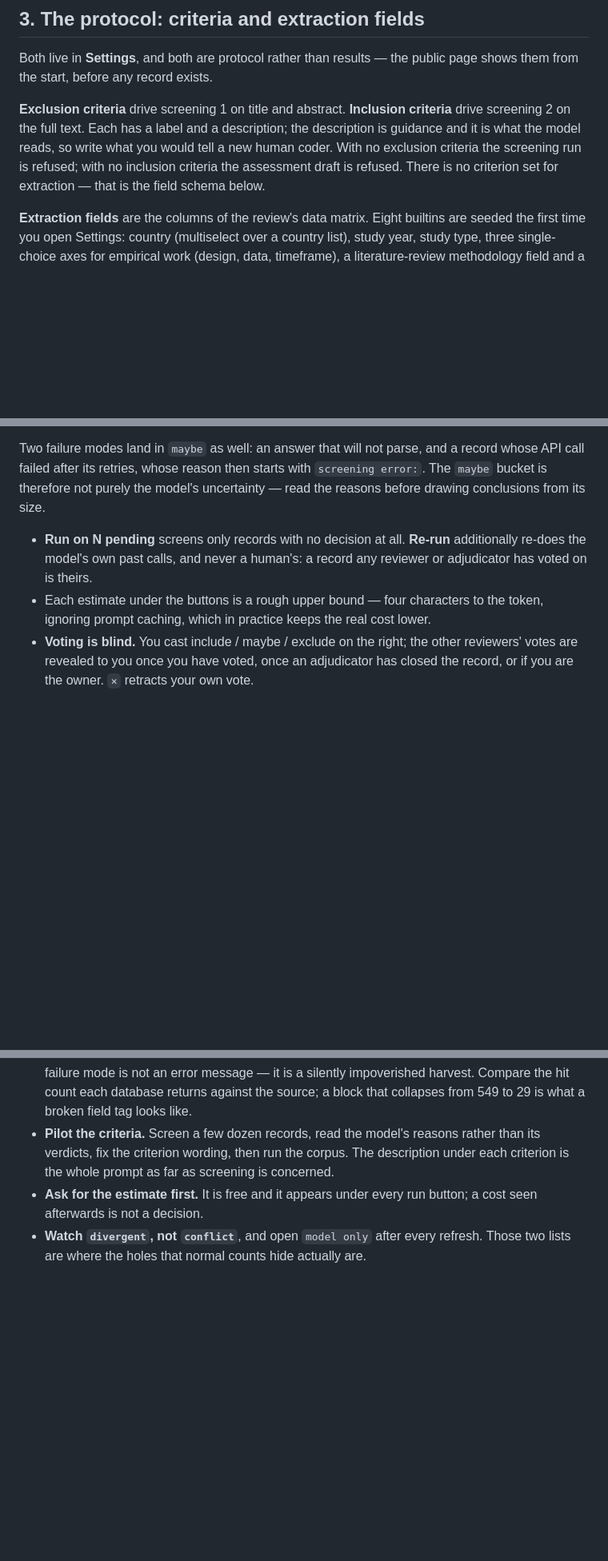
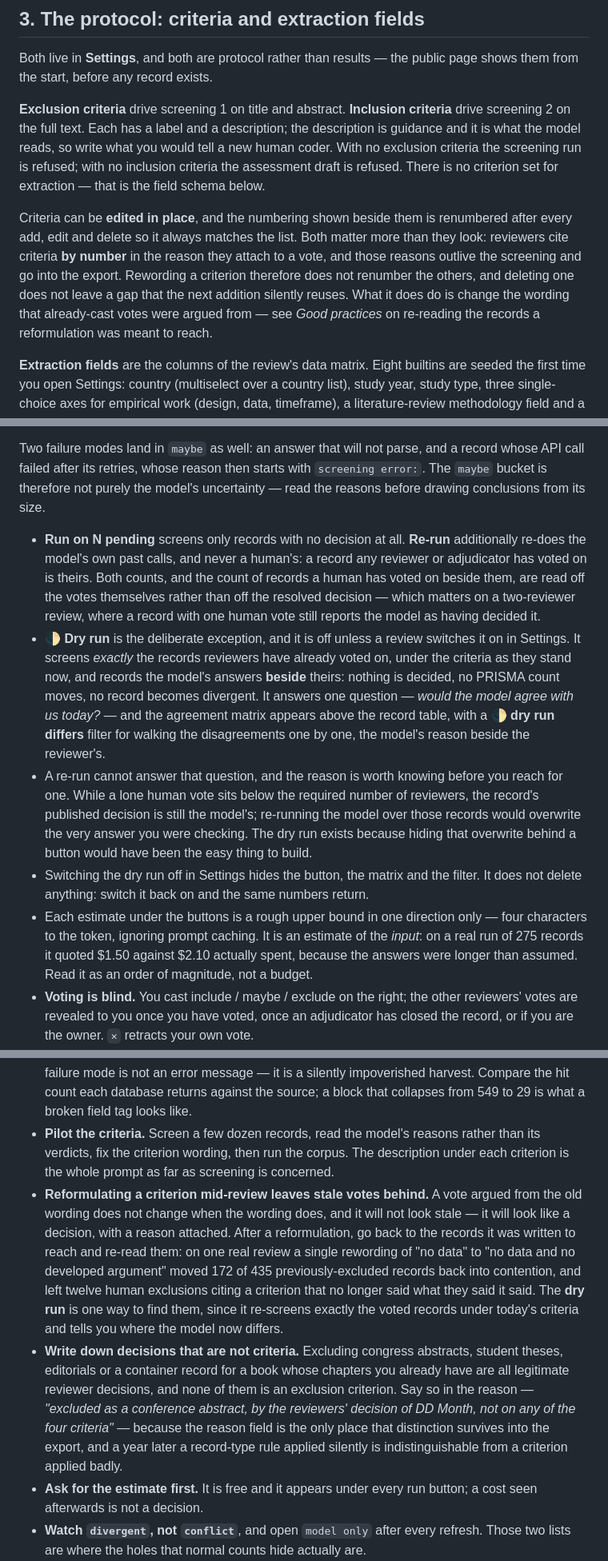
Before and after one commit to that-ugly-cat/lssr, a Markdown page: docs/guide.md, 3 parts joined by grey strips. Shown at 80% size. Drawn GitHub-style; blank space fills up the shorter version.

Commit message:
Docs: the dry run, the criteria editor, and what the estimate actually estimates
README and the user guide. SPEC.md is updated too but stays gitignored.

- §3: criteria can now be edited in place and their numbering is recompacted
  after every mutation. Says why it matters rather than that it exists —
  reviewers cite criteria by number in the reason attached to a vote, and those
  reasons outlive the screening.
- §6: the dry run, what it is for, and why a re-run cannot answer the same
  question (below quorum the model's row *is* the published decision, so
  re-running it overwrites the answer being checked). Also that the button
  counts are read off the votes, not off the resolved decision.
- §6: the cost estimate is an estimate of the input only. Quoted $1.50 for a
  275-record run that cost $2.10; said so, rather than leaving it as "a rough
  upper bound" it is not.
- §13: dry-run votes are visible over MCP, labelled, and must not be totalled.
- §15: two practices learned on a live review — a reformulated criterion leaves
  stale votes that look like decisions, and a record-type decision that is not
  one of the criteria has to say so in the reason or it becomes indistinguishable
  from a criterion applied badly.

Co-Authored-By: Claude Opus 5 <noreply@anthropic.com>

```diff
--- a/docs/guide.md
+++ b/docs/guide.md
@@ -36,6 +36,8 @@ The **model** for all LLM steps is a workspace setting: `claude-haiku-4-5` (defa
 Both live in **Settings**, and both are protocol rather than results — the public page shows them from the start, before any record exists.
 
 **Exclusion criteria** drive screening 1 on title and abstract. **Inclusion criteria** drive screening 2 on the full text. Each has a label and a description; the description is guidance and it is what the model reads, so write what you would tell a new human coder. With no exclusion criteria the screening run is refused; with no inclusion criteria the assessment draft is refused. There is no criterion set for extraction — that is the field schema below.
+
+Criteria can be **edited in place**, and the numbering shown beside them is renumbered after every add, edit and delete so it always matches the list. Both matter more than they look: reviewers cite criteria **by number** in the reason they attach to a vote, and those reasons outlive the screening and go into the export. Rewording a criterion therefore does not renumber the others, and deleting one does not leave a gap that the next addition silently reuses. What it does do is change the wording that already-cast votes were argued from — see *Good practices* on re-reading the records a reformulation was meant to reach.
 
 **Extraction fields** are the columns of the review's data matrix. Eight builtins are seeded the first time you open Settings: country (multiselect over a country list), study year, study type, three single-choice axes for empirical work (design, data, timeframe), a literature-review methodology field and a free-text one for "Other". The three axes and the last two appear only for the matching study type, through a **show_if** condition on another field's value.
 
@@ -85,8 +87,11 @@ The model pre-screens every pending record against the exclusion criteria and an
 
 Two failure modes land in `maybe` as well: an answer that will not parse, and a record whose API call failed after its retries, whose reason then starts with `screening error:`. The `maybe` bucket is therefore not purely the model's uncertainty — read the reasons before drawing conclusions from its size.
 
-- **Run on N pending** screens only records with no decision at all. **Re-run** additionally re-does the model's own past calls, and never a human's: a record any reviewer or adjudicator has voted on is theirs.
-- Each estimate under the buttons is a rough upper bound — four characters to the token, ignoring prompt caching, which in practice keeps the real cost lower.
+- **Run on N pending** screens only records with no decision at all. **Re-run** additionally re-does the model's own past calls, and never a human's: a record any reviewer or adjudicator has voted on is theirs. Both counts, and the count of records a human has voted on beside them, are read off the votes themselves rather than off the resolved decision — which matters on a two-reviewer review, where a record with one human vote still reports the model as having decided it.
+- **🌓 Dry run** is the deliberate exception, and it is off unless a review switches it on in Settings. It screens *exactly* the records reviewers have already voted on, under the criteria as they stand now, and records the model's answers **beside** theirs: nothing is decided, no PRISMA count moves, no record becomes divergent. It answers one question — *would the model agree with us today?* — and the agreement matrix appears above the record table, with a **🌓 dry run differs** filter for walking the disagreements one by one, the model's reason beside the reviewer's.
+- A re-run cannot answer that question, and the reason is worth knowing before you reach for one. While a lone human vote sits below the required number of reviewers, the record's published decision is still the model's; re-running the model over those records would overwrite the very answer you were checking. The dry run exists because hiding that overwrite behind a button would have been the easy thing to build.
+- Switching the dry run off in Settings hides the button, the matrix and the filter. It does not delete anything: switch it back on and the same numbers return.
+- Each estimate under the buttons is a rough upper bound in one direction only — four characters to the token, ignoring prompt caching. It is an estimate of the *input*: on a real run of 275 records it quoted $1.50 against $2.10 actually spent, because the answers were longer than assumed. Read it as an order of magnitude, not a budget.
 - **Voting is blind.** You cast include / maybe / exclude on the right; the other reviewers' votes are revealed to you once you have voted, once an adjudicator has closed the record, or if you are the owner. `✕` retracts your own vote.
 - **Resolution** runs in one order: an adjudicator's ruling wins; otherwise human consensus once enough independent votes are in; otherwise the model's provisional decision; otherwise pending. Humans who disagree make the record a **conflict**, which only the owner can resolve. Humans who agree but are too few yet leave the model's decision standing in the meantime.
 - **maybe parks a record.** It does not go to full text until someone moves it to include or exclude, because the full-text step works on the screening-1 included pool.
@@ -227,6 +233,8 @@ LSSR processes what you put into it, and it is up to you, the researcher, to mak
 - **Author the query in PubMed** unless the review is genuinely outside biomedicine, then harvest OpenAlex as a target for breadth. You get the controlled vocabulary and the wide corpus that way; authoring in OpenAlex gets you neither.
 - **Read every translated query before you run it.** It is a suggestion from a model, and the failure mode is not an error message — it is a silently impoverished harvest. Compare the hit count each database returns against the source; a block that collapses from 549 to 29 is what a broken field tag looks like.
 - **Pilot the criteria.** Screen a few dozen records, read the model's reasons rather than its verdicts, fix the criterion wording, then run the corpus. The description under each criterion is the whole prompt as far as screening is concerned.
+- **Reformulating a criterion mid-review leaves stale votes behind.** A vote argued from the old wording does not change when the wording does, and it will not look stale — it will look like a decision, with a reason attached. After a reformulation, go back to the records it was written to reach and re-read them: on one real review a single rewording of "no data" to "no data and no developed argument" moved 172 of 435 previously-excluded records back into contention, and left twelve human exclusions citing a criterion that no longer said what they said it said. The **dry run** is one way to find them, since it re-screens exactly the voted records under today's criteria and tells you where the model now differs.
+- **Write down decisions that are not criteria.** Excluding congress abstracts, student theses, editorials or a container record for a book whose chapters you already have are all legitimate reviewer decisions, and none of them is an exclusion criterion. Say so in the reason — *"excluded as a conference abstract, by the reviewers' decision of DD Month, not on any of the four criteria"* — because the reason field is the only place that distinction survives into the export, and a year later a record-type rule applied silently is indistinguishable from a criterion applied badly.
 - **Ask for the estimate first.** It is free and it appears under every run button; a cost seen afterwards is not a decision.
 - **Watch `divergent`, not `conflict`**, and open `model only` after every refresh. Those two lists are where the holes that normal counts hide actually are.
 - **Decide the unobtainable papers.** Exclude with a reason beats pending: a pending record is invisible to PRISMA, to the synthesis and to every count on the public page.
```
Also changed, not shown: other parts of docs/guide.md (+1 -0 lines), README.md (+6 -0 lines).
